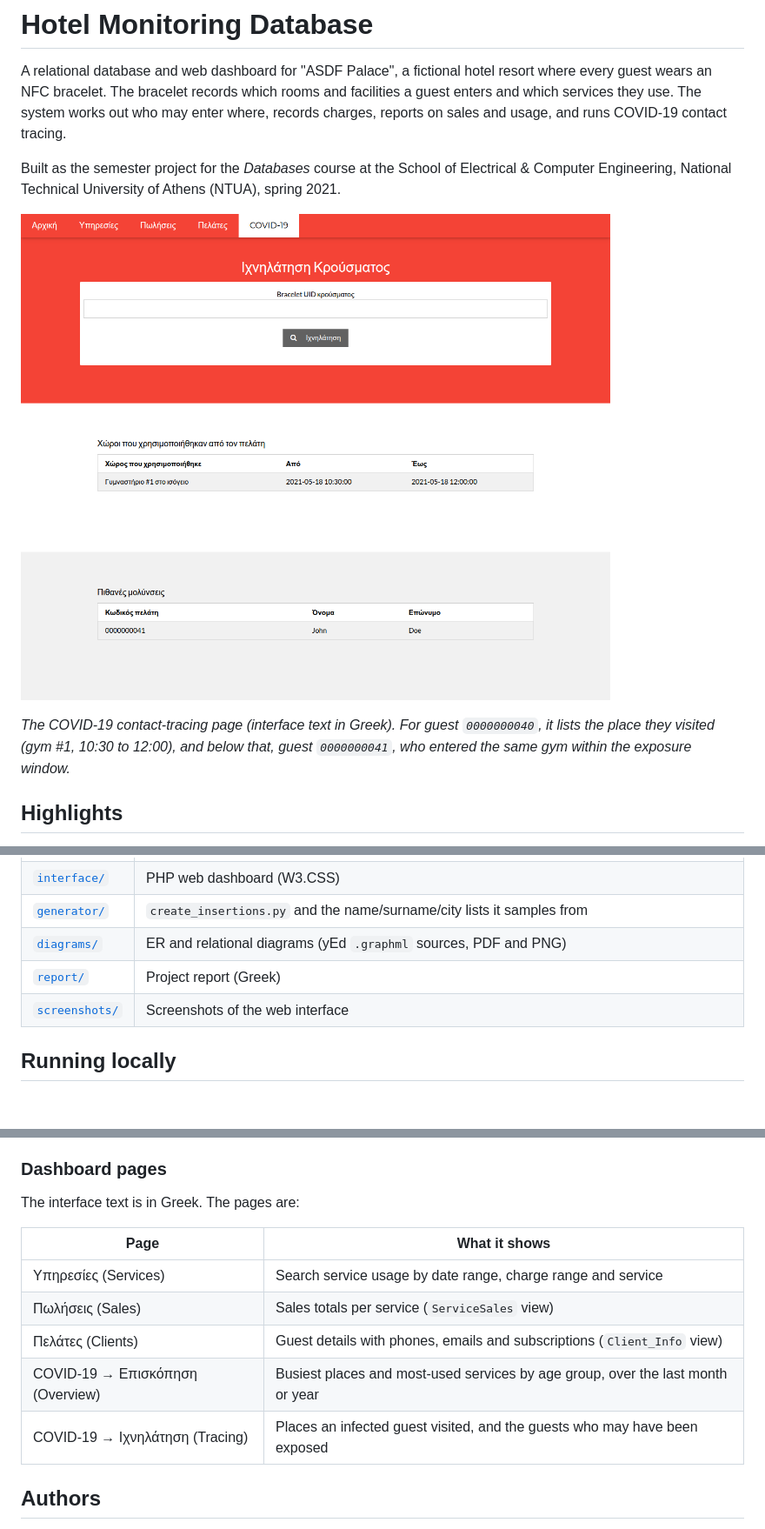
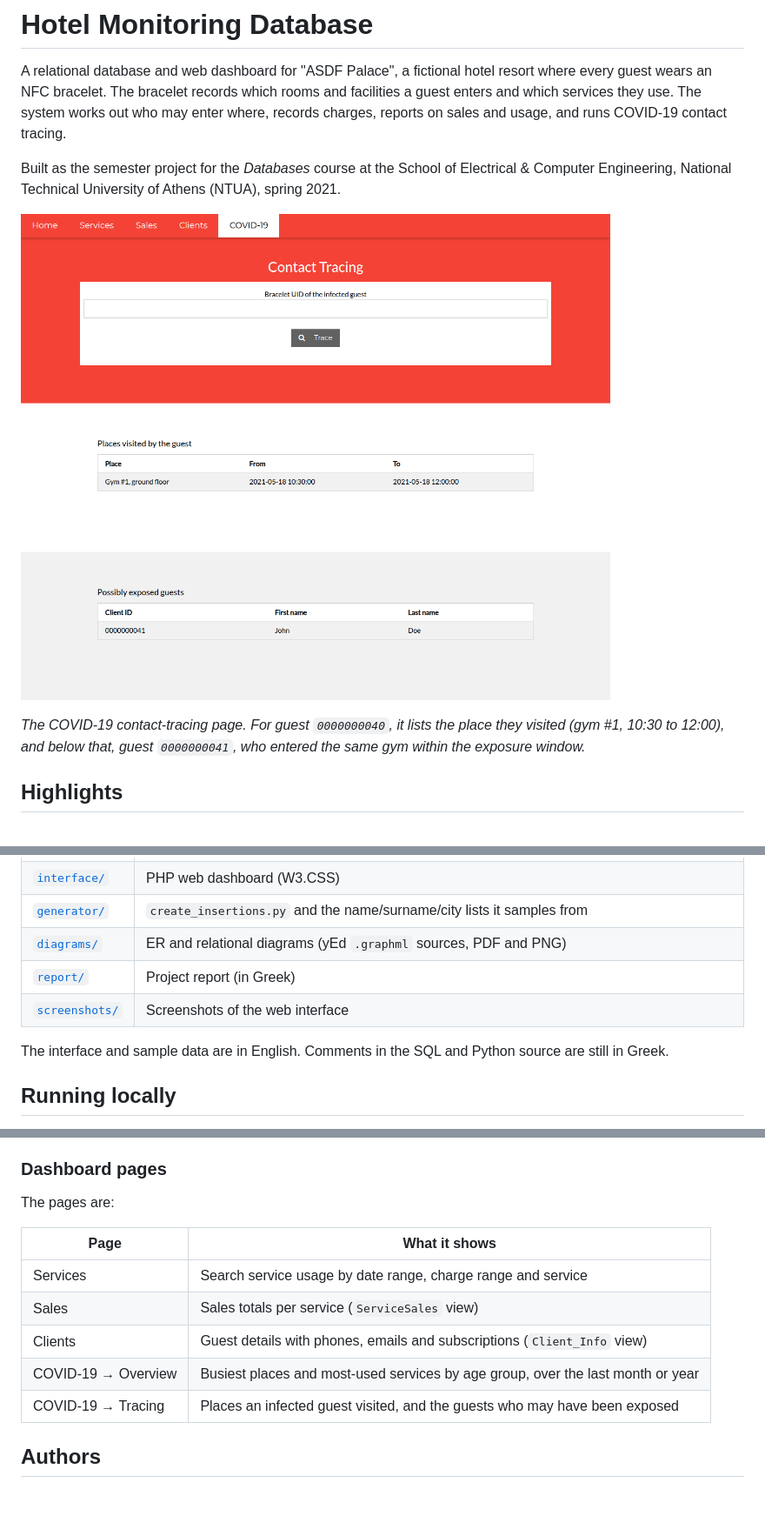
Before and after one commit to socah/hotel-monitoring-db, a Markdown page: README.md, 3 parts joined by grey strips. Shown at 87% size. Rendered like a GitHub page; pictures changed too: screenshots/contact-tracing.png; blank space fills up the shorter version.

```diff
--- a/README.md
+++ b/README.md
@@ -6,7 +6,7 @@ Built as the semester project for the *Databases* course at the School of Electr
 
 ![Contact-tracing page: the places an infected guest visited, and the guests who may have been exposed](screenshots/contact-tracing.png)
 
-*The COVID-19 contact-tracing page (interface text in Greek). For guest `0000000040`, it lists the place they visited (gym #1, 10:30 to 12:00), and below that, guest `0000000041`, who entered the same gym within the exposure window.*
+*The COVID-19 contact-tracing page. For guest `0000000040`, it lists the place they visited (gym #1, 10:30 to 12:00), and below that, guest `0000000041`, who entered the same gym within the exposure window.*
 
 ## Highlights
 
@@ -43,8 +43,10 @@ Built as the semester project for the *Databases* course at the School of Electr
 | [`interface/`](interface) | PHP web dashboard (W3.CSS) |
 | [`generator/`](generator) | `create_insertions.py` and the name/surname/city lists it samples from |
 | [`diagrams/`](diagrams) | ER and relational diagrams (yEd `.graphml` sources, PDF and PNG) |
-| [`report/`](report) | Project report (Greek) |
+| [`report/`](report) | Project report (in Greek) |
 | [`screenshots/`](screenshots) | Screenshots of the web interface |
+
+The interface and sample data are in English. Comments in the SQL and Python source are still in Greek.
 
 ## Running locally
 
@@ -70,15 +72,15 @@ The sample data comes from the generator: `cd generator && python3 create_insert
 
 ### Dashboard pages
 
-The interface text is in Greek. The pages are:
+The pages are:
 
 | Page | What it shows |
 | --- | --- |
-| Υπηρεσίες (Services) | Search service usage by date range, charge range and service |
-| Πωλήσεις (Sales) | Sales totals per service (`ServiceSales` view) |
-| Πελάτες (Clients) | Guest details with phones, emails and subscriptions (`Client_Info` view) |
-| COVID-19 → Επισκόπηση (Overview) | Busiest places and most-used services by age group, over the last month or year |
-| COVID-19 → Ιχνηλάτηση (Tracing) | Places an infected guest visited, and the guests who may have been exposed |
+| Services | Search service usage by date range, charge range and service |
+| Sales | Sales totals per service (`ServiceSales` view) |
+| Clients | Guest details with phones, emails and subscriptions (`Client_Info` view) |
+| COVID-19 → Overview | Busiest places and most-used services by age group, over the last month or year |
+| COVID-19 → Tracing | Places an infected guest visited, and the guests who may have been exposed |
 
 ## Authors
 
```
Also changed, not shown: 16 other files.
